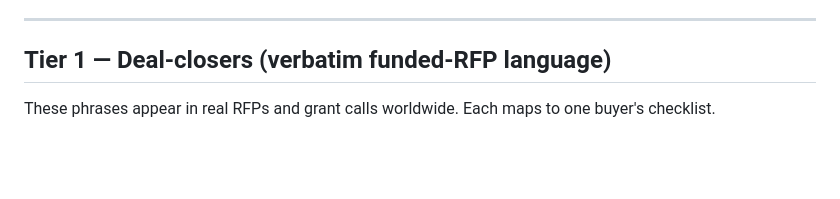
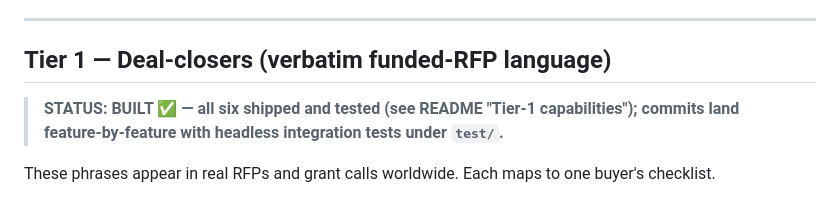
Before and after one commit to Dalailalama/drone-swarm-relay-sim, a Markdown page: PITCH.md, the part around the change. Drawn GitHub-style; blank space fills up the shorter version.

```diff
--- a/PITCH.md
+++ b/PITCH.md
@@ -34,6 +34,10 @@ Every feature below exists to make one of those four signatures defensible.
 ---
 
 ## Tier 1 — Deal-closers (verbatim funded-RFP language)
+
+> **STATUS: BUILT ✅ — all six shipped and tested (see README "Tier-1
+> capabilities"); commits land feature-by-feature with headless integration
+> tests under `test/`.**
 
 These phrases appear in real RFPs and grant calls worldwide. Each maps to one
 buyer's checklist.
```
Also changed, not shown: README.md (+56 -1 lines).
